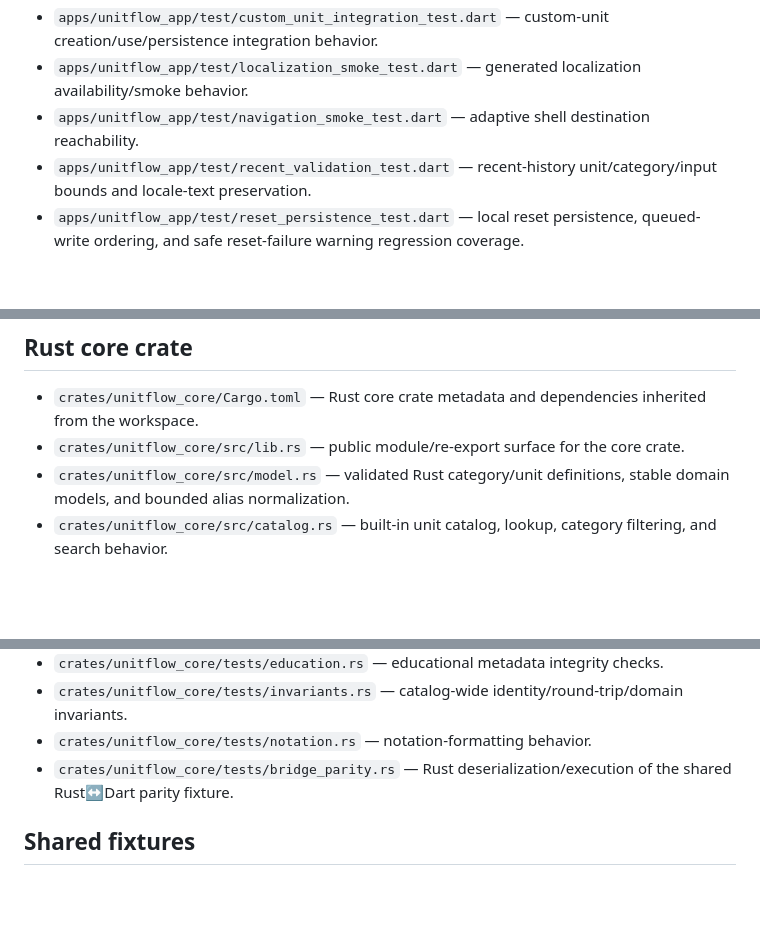
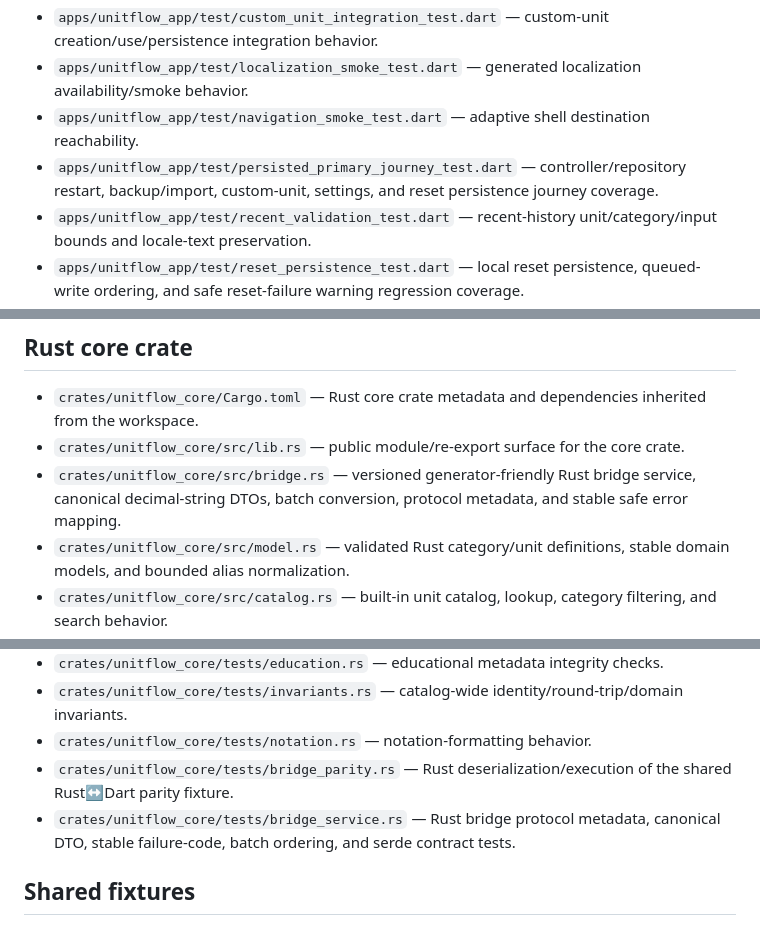
Before and after one commit to sanskarIN/unitflow, a Markdown page: docs/repository-inventory.md, 3 parts joined by grey strips. GitHub-like rendering; blank space fills up the shorter version.

Commit message:
docs: inventory bridge service and journey tests

```diff
--- a/docs/repository-inventory.md
+++ b/docs/repository-inventory.md
@@ -91,6 +91,7 @@ This inventory documents every tracked first-party file in UnitFlow and its role
 - `apps/unitflow_app/test/custom_unit_integration_test.dart` — custom-unit creation/use/persistence integration behavior.
 - `apps/unitflow_app/test/localization_smoke_test.dart` — generated localization availability/smoke behavior.
 - `apps/unitflow_app/test/navigation_smoke_test.dart` — adaptive shell destination reachability.
+- `apps/unitflow_app/test/persisted_primary_journey_test.dart` — controller/repository restart, backup/import, custom-unit, settings, and reset persistence journey coverage.
 - `apps/unitflow_app/test/recent_validation_test.dart` — recent-history unit/category/input bounds and locale-text preservation.
 - `apps/unitflow_app/test/reset_persistence_test.dart` — local reset persistence, queued-write ordering, and safe reset-failure warning regression coverage.
 - `apps/unitflow_app/test/core/app_log_test.dart` — structured log redaction behavior.
@@ -105,6 +106,7 @@ This inventory documents every tracked first-party file in UnitFlow and its role
 
 - `crates/unitflow_core/Cargo.toml` — Rust core crate metadata and dependencies inherited from the workspace.
 - `crates/unitflow_core/src/lib.rs` — public module/re-export surface for the core crate.
+- `crates/unitflow_core/src/bridge.rs` — versioned generator-friendly Rust bridge service, canonical decimal-string DTOs, batch conversion, protocol metadata, and stable safe error mapping.
 - `crates/unitflow_core/src/model.rs` — validated Rust category/unit definitions, stable domain models, and bounded alias normalization.
 - `crates/unitflow_core/src/catalog.rs` — built-in unit catalog, lookup, category filtering, and search behavior.
 - `crates/unitflow_core/src/converter.rs` — checked exact-decimal single/batch conversion, explicit rounding strategies, and camelCase bridge serialization identifiers.
@@ -123,6 +125,7 @@ This inventory documents every tracked first-party file in UnitFlow and its role
 - `crates/unitflow_core/tests/invariants.rs` — catalog-wide identity/round-trip/domain invariants.
 - `crates/unitflow_core/tests/notation.rs` — notation-formatting behavior.
 - `crates/unitflow_core/tests/bridge_parity.rs` — Rust deserialization/execution of the shared Rust↔Dart parity fixture.
+- `crates/unitflow_core/tests/bridge_service.rs` — Rust bridge protocol metadata, canonical DTO, stable failure-code, batch ordering, and serde contract tests.
 
 ## Shared fixtures
 
```
